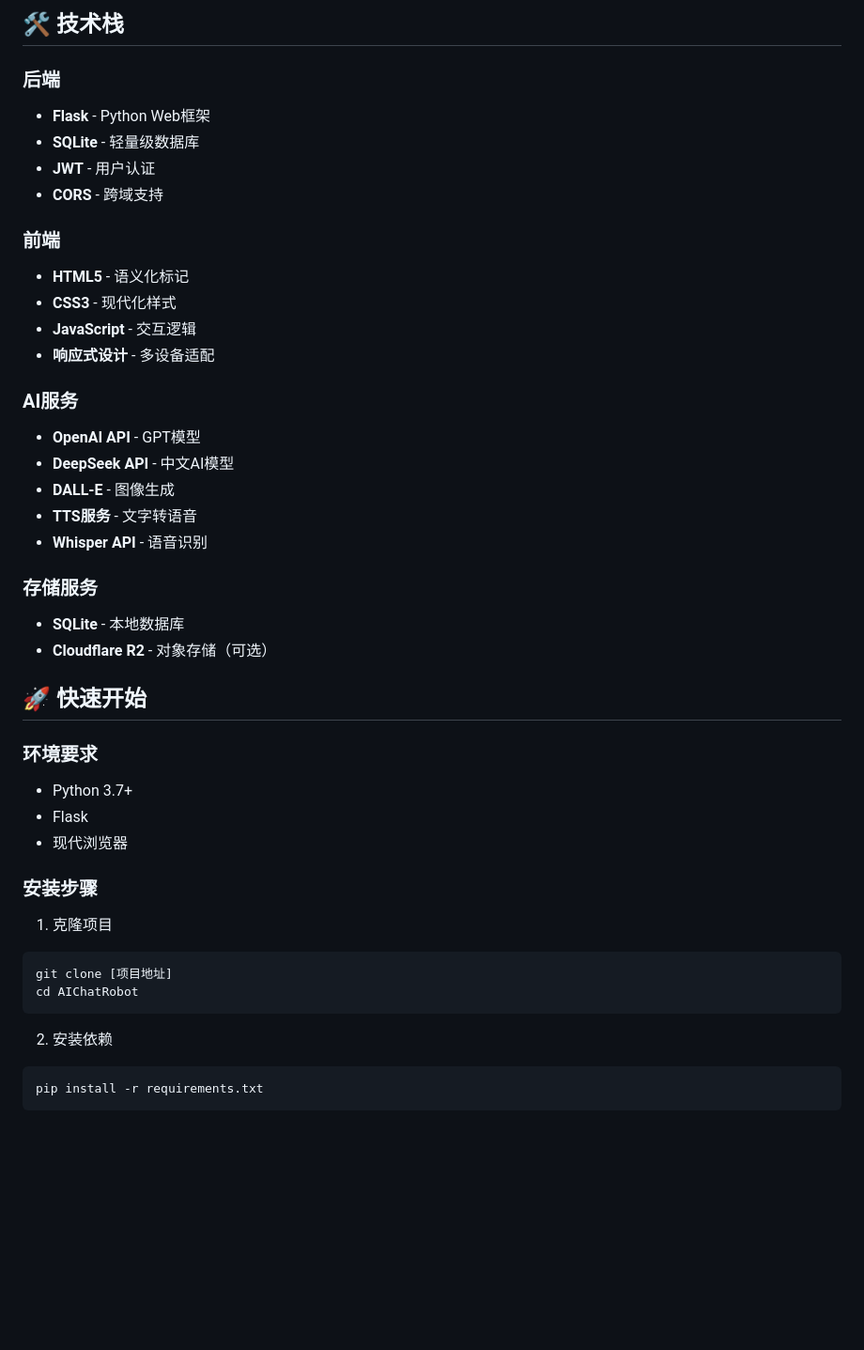
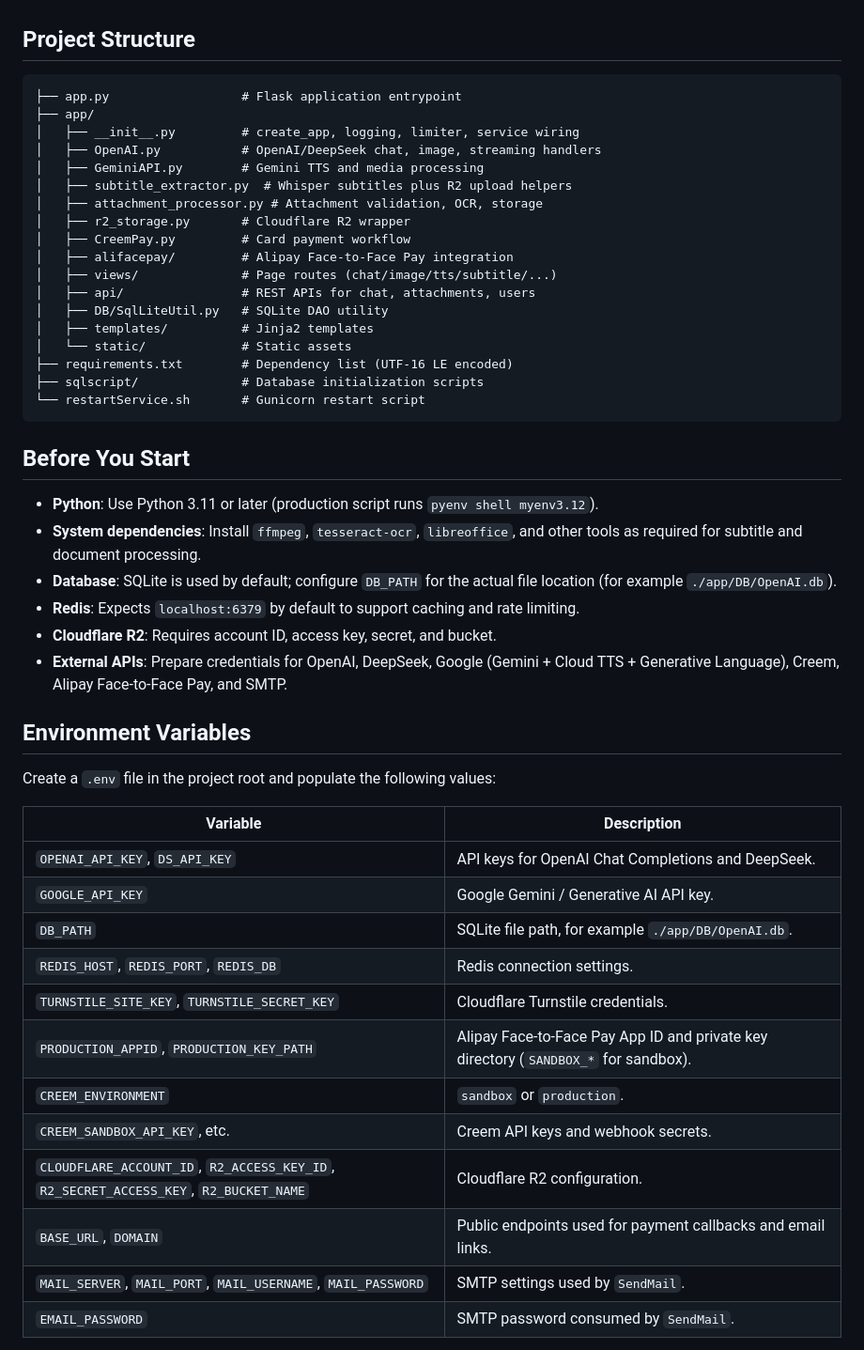
Before and after one commit to nightwish2016/AIChatRobot, a Markdown page: README.md, the part around the change printed below. Shown: that part at 94% size. GitHub-like rendering; blank space fills up the shorter version.

````diff
--- a/README.md
+++ b/README.md
@@ -63,42 +24,48 @@
-## 🛠️ 技术栈
-
-### 后端
-- **Flask** - Python Web框架
-- **SQLite** - 轻量级数据库
-- **JWT** - 用户认证
-- **CORS** - 跨域支持
-
-### 前端
-- **HTML5** - 语义化标记
-- **CSS3** - 现代化样式
-- **JavaScript** - 交互逻辑
-- **响应式设计** - 多设备适配
-
-### AI服务
-- **OpenAI API** - GPT模型
-- **DeepSeek API** - 中文AI模型
-- **DALL-E** - 图像生成
-- **TTS服务** - 文字转语音
-- **Whisper API** - 语音识别
-
-### 存储服务
-- **SQLite** - 本地数据库
-- **Cloudflare R2** - 对象存储（可选）
-
-## 🚀 快速开始
-
-### 环境要求
-- Python 3.7+
-- Flask
-- 现代浏览器
-
-### 安装步骤
-1. 克隆项目
-```bash
-git clone [项目地址]
-cd AIChatRobot
+## Project Structure
+```
+├── app.py                  # Flask application entrypoint
+├── app/
+│   ├── __init__.py         # create_app, logging, limiter, service wiring
+│   ├── OpenAI.py           # OpenAI/DeepSeek chat, image, streaming handlers
+│   ├── GeminiAPI.py        # Gemini TTS and media processing
+│   ├── subtitle_extractor.py  # Whisper subtitles plus R2 upload helpers
+│   ├── attachment_processor.py # Attachment validation, OCR, storage
+│   ├── r2_storage.py       # Cloudflare R2 wrapper
+│   ├── CreemPay.py         # Card payment workflow
+│   ├── alifacepay/         # Alipay Face-to-Face Pay integration
+│   ├── views/              # Page routes (chat/image/tts/subtitle/...)
+│   ├── api/                # REST APIs for chat, attachments, users
+│   ├── DB/SqlLiteUtil.py   # SQLite DAO utility
+│   ├── templates/          # Jinja2 templates
+│   └── static/             # Static assets
+├── requirements.txt        # Dependency list (UTF-16 LE encoded)
+├── sqlscript/              # Database initialization scripts
+└── restartService.sh       # Gunicorn restart script
 ```
 
-2. 安装依赖
-```bash
-pip install -r requirements.txt
+## Before You Start
+- **Python**: Use Python 3.11 or later (production script runs `pyenv shell myenv3.12`).
+- **System dependencies**: Install `ffmpeg`, `tesseract-ocr`, `libreoffice`, and other tools as required for subtitle and document processing.
+- **Database**: SQLite is used by default; configure `DB_PATH` for the actual file location (for example `./app/DB/OpenAI.db`).
+- **Redis**: Expects `localhost:6379` by default to support caching and rate limiting.
+- **Cloudflare R2**: Requires account ID, access key, secret, and bucket.
+- **External APIs**: Prepare credentials for OpenAI, DeepSeek, Google (Gemini + Cloud TTS + Generative Language), Creem, Alipay Face-to-Face Pay, and SMTP.
+
+## Environment Variables
+Create a `.env` file in the project root and populate the following values:
+
+| Variable | Description |
+| --- | --- |
+| `OPENAI_API_KEY`, `DS_API_KEY` | API keys for OpenAI Chat Completions and DeepSeek. |
+| `GOOGLE_API_KEY` | Google Gemini / Generative AI API key. |
+| `DB_PATH` | SQLite file path, for example `./app/DB/OpenAI.db`. |
+| `REDIS_HOST`, `REDIS_PORT`, `REDIS_DB` | Redis connection settings. |
+| `TURNSTILE_SITE_KEY`, `TURNSTILE_SECRET_KEY` | Cloudflare Turnstile credentials. |
+| `PRODUCTION_APPID`, `PRODUCTION_KEY_PATH` | Alipay Face-to-Face Pay App ID and private key directory (`SANDBOX_*` for sandbox). |
+| `CREEM_ENVIRONMENT` | `sandbox` or `production`. |
+| `CREEM_SANDBOX_API_KEY`, etc. | Creem API keys and webhook secrets. |
+| `CLOUDFLARE_ACCOUNT_ID`, `R2_ACCESS_KEY_ID`, `R2_SECRET_ACCESS_KEY`, `R2_BUCKET_NAME` | Cloudflare R2 configuration. |
+| `BASE_URL`, `DOMAIN` | Public endpoints used for payment callbacks and email links. |
+| `MAIL_SERVER`, `MAIL_PORT`, `MAIL_USERNAME`, `MAIL_PASSWORD` | SMTP settings used by `SendMail`. |
+| `EMAIL_PASSWORD` | SMTP password consumed by `SendMail`. |
+
````
Also changed, not shown: other parts of README.md (+98 -178 lines).
